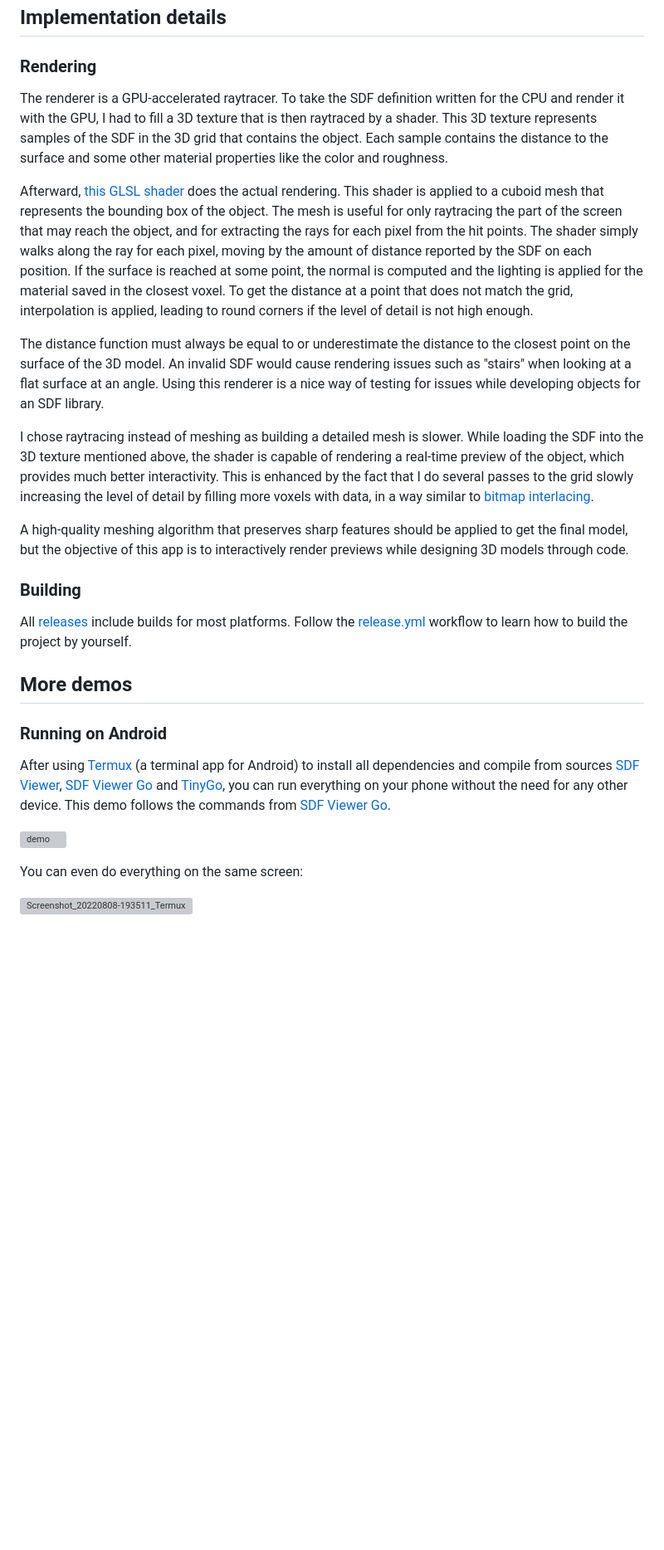
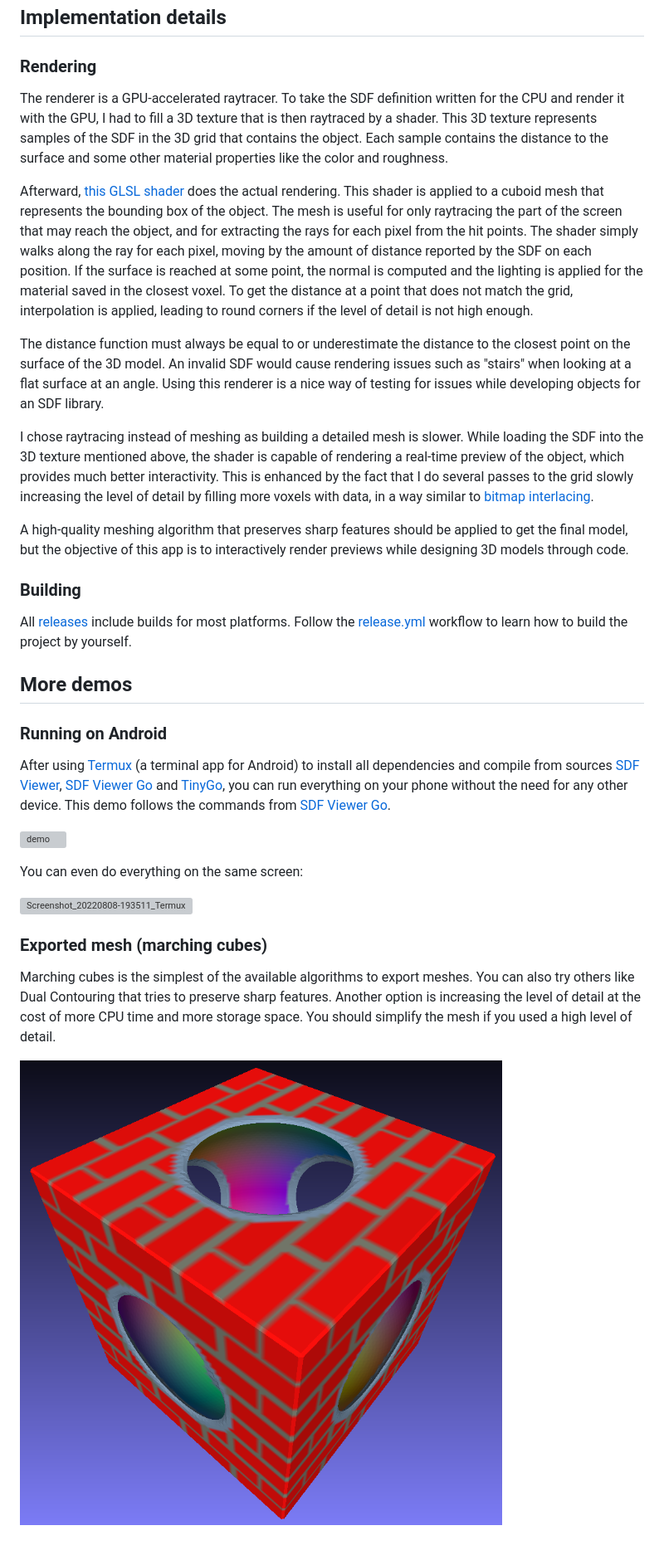
Before and after one commit to Yeicor/sdf-viewer, a Markdown page: README.md, the part around one of its changes. Shown at 83% size. GitHub-like rendering; pictures changed too: .github/docs/demo_export.png (added); blank space fills up the shorter version; grey boxes are pictures that could not be loaded.

Commit message:
Initial, CLI-based, meshing algorithm support and docs.

```diff
--- a/README.md
+++ b/README.md
@@ -98,15 +113,31 @@ distance at any point).
 
 ### Rendering
 
-The renderer is a GPU-accelerated raytracer. To take the SDF definition written for the CPU and render it with the GPU, I had to fill a 3D texture that is then raytraced by a shader. This 3D texture represents samples of the SDF in the 3D grid that contains the object. Each sample contains the distance to the surface and some other material properties like the color and roughness.
+The renderer is a GPU-accelerated raytracer. To take the SDF definition written for the CPU and render it with the GPU,
+I had to fill a 3D texture that is then raytraced by a shader. This 3D texture represents samples of the SDF in the 3D
+grid that contains the object. Each sample contains the distance to the surface and some other material properties like
+the color and roughness.
 
-Afterward, [this GLSL shader](https://github.com/Yeicor/sdf-viewer/blob/master/src/app/scene/sdf/material.frag) does the actual rendering. This shader is applied to a cuboid mesh that represents the bounding box of the object. The mesh is useful for only raytracing the part of the screen that may reach the object, and for extracting the rays for each pixel from the hit points. The shader simply walks along the ray for each pixel, moving by the amount of distance reported by the SDF on each position. If the surface is reached at some point, the normal is computed and the lighting is applied for the material saved in the closest voxel. To get the distance at a point that does not match the grid, interpolation is applied, leading to round corners if the level of detail is not high enough.
+Afterward, [this GLSL shader](https://github.com/Yeicor/sdf-viewer/blob/master/src/app/scene/sdf/material.frag) does the
+actual rendering. This shader is applied to a cuboid mesh that represents the bounding box of the object. The mesh is
+useful for only raytracing the part of the screen that may reach the object, and for extracting the rays for each pixel
+from the hit points. The shader simply walks along the ray for each pixel, moving by the amount of distance reported by
+the SDF on each position. If the surface is reached at some point, the normal is computed and the lighting is applied
+for the material saved in the closest voxel. To get the distance at a point that does not match the grid, interpolation
+is applied, leading to round corners if the level of detail is not high enough.
 
-The distance function must always be equal to or underestimate the distance to the closest point on the surface of the 3D model. An invalid SDF would cause rendering issues such as "stairs" when looking at a flat surface at an angle. Using this renderer is a nice way of testing for issues while developing objects for an SDF library.
+The distance function must always be equal to or underestimate the distance to the closest point on the surface of the
+3D model. An invalid SDF would cause rendering issues such as "stairs" when looking at a flat surface at an angle. Using
+this renderer is a nice way of testing for issues while developing objects for an SDF library.
 
-I chose raytracing instead of meshing as building a detailed mesh is slower. While loading the SDF into the 3D texture mentioned above, the shader is capable of rendering a real-time preview of the object, which provides much better interactivity. This is enhanced by the fact that I do several passes to the grid slowly increasing the level of detail by filling more voxels with data, in a way similar to [bitmap interlacing](https://en.wikipedia.org/wiki/Interlacing_(bitmaps)).
+I chose raytracing instead of meshing as building a detailed mesh is slower. While loading the SDF into the 3D texture
+mentioned above, the shader is capable of rendering a real-time preview of the object, which provides much better
+interactivity. This is enhanced by the fact that I do several passes to the grid slowly increasing the level of detail
+by filling more voxels with data, in a way similar
+to [bitmap interlacing](https://en.wikipedia.org/wiki/Interlacing_(bitmaps)).
 
-A high-quality meshing algorithm that preserves sharp features should be applied to get the final model, but the objective of this app is to interactively render previews while designing 3D models through code.
+A high-quality meshing algorithm that preserves sharp features should be applied to get the final model, but the
+objective of this app is to interactively render previews while designing 3D models through code.
 
 ### Building
 
@@ -117,10 +148,21 @@ Follow the [release.yml](.github/workflows/release.yml) workflow to learn how to
 
 ### Running on Android
 
-After using [Termux](https://termux.dev/en/) (a terminal app for Android) to install all dependencies and compile from sources [SDF Viewer](https://github.com/Yeicor/sdf-viewer), [SDF Viewer Go](https://github.com/Yeicor/sdf-viewer-go) and [TinyGo](https://tinygo.org/), you can run everything on your phone without the need for any other device. This demo follows the commands from [SDF Viewer Go](https://github.com/Yeicor/sdf-viewer-go).
+After using [Termux](https://termux.dev/en/) (a terminal app for Android) to install all dependencies and compile from
+sources [SDF Viewer](https://github.com/Yeicor/sdf-viewer), [SDF Viewer Go](https://github.com/Yeicor/sdf-viewer-go)
+and [TinyGo](https://tinygo.org/), you can run everything on your phone without the need for any other device. This demo
+follows the commands from [SDF Viewer Go](https://github.com/Yeicor/sdf-viewer-go).
 
 ![demo](https://user-images.githubusercontent.com/4929005/183480469-cc52dd14-a386-4955-bdb9-eca22a3b844c.gif)
 
 You can even do everything on the same screen:
 
 ![Screenshot_20220808-193511_Termux](https://user-images.githubusercontent.com/4929005/183480629-b6873d67-4f9e-4838-8db1-dc39f2129ace.png)
+
+### Exported mesh (marching cubes)
+
+Marching cubes is the simplest of the available algorithms to export meshes. You can also try others like Dual
+Contouring that tries to preserve sharp features. Another option is increasing the level of detail at the cost of more
+CPU time and more storage space. You should simplify the mesh if you used a high level of detail.
+
+![Demo export](.github/docs/demo_export.png)
```
Also changed, not shown: other parts of README.md (+20 -5 lines), 9 other files.
